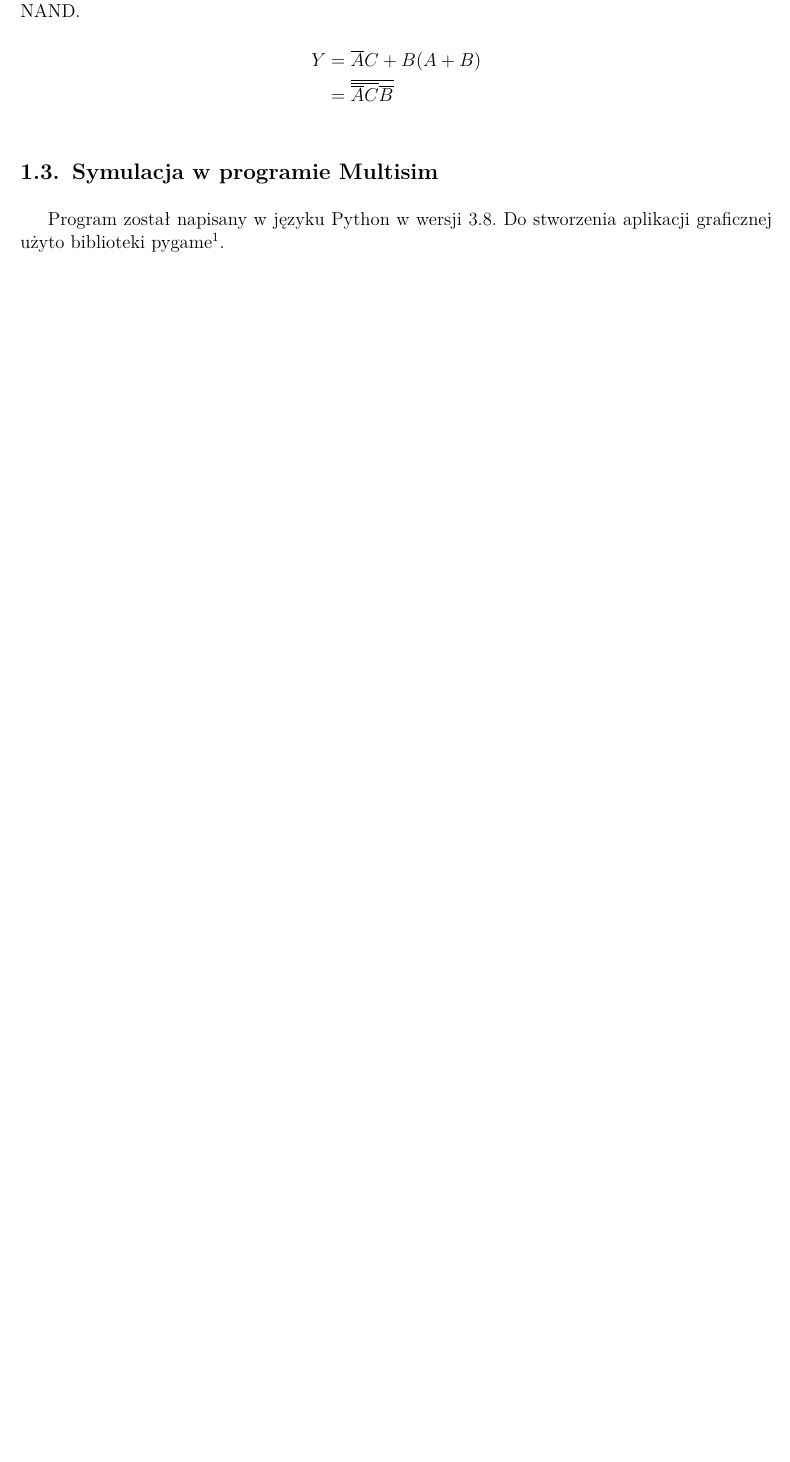
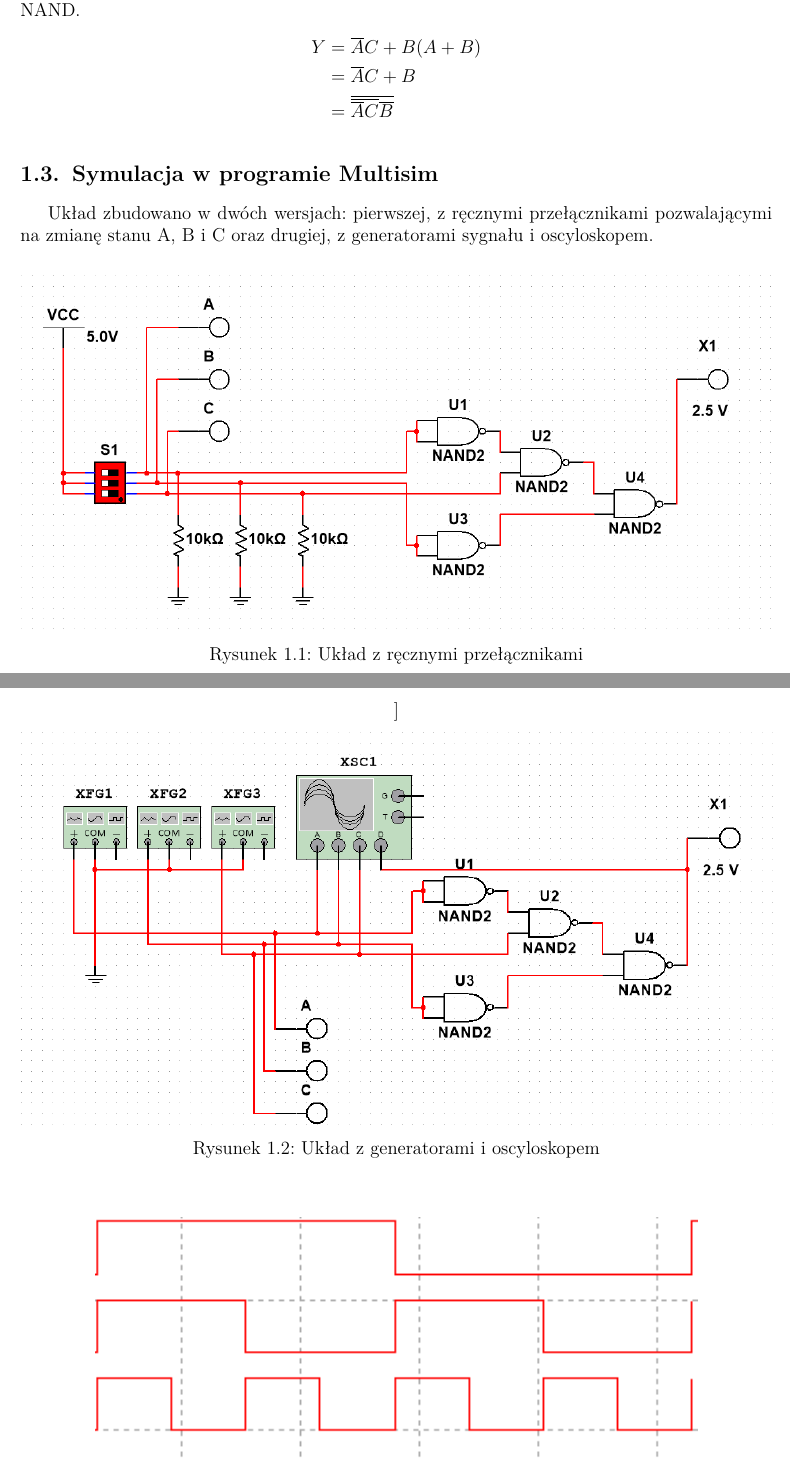
Before and after one commit to pweglik/techniki-cyfrowe, a LaTeX document (cw1/report.tex): part of page 2 of 3 before the commit and two parts of pages 2 and 3 of 4 after it, the two joined at a grey line, cut so that both start at the same text, the shorter picture padded with empty space. Compiled offline with pdfLaTeX.

Commit message:
Zadanie 1a done

```diff
--- a/cw1/report.tex
+++ b/cw1/report.tex
@@ -22,7 +22,8 @@
 
 \usepackage{graphicx}
 \usepackage{subfig}
-
+\usepackage{float}
+\usepackage{booktabs}
 
 \hypersetup{
     colorlinks,
@@ -61,18 +62,28 @@ ponieważ bramka NAND jest systemem funkcjonalnie pełnym tzn.
 korzystając wyłącznie z niej można przedstawić dowolną funkcję
 boolowską.
 
-
-
 \section{Rozwiązanie teoretyczne}
 Pierwszym krokiem jest przekształcenie wyrażenie do zawierającego
 wyłączenie operacje NAND.
 \begin{align*}
     Y &= \overline{A}C + B(A + B) \\
+    &= \overline{A}C + B \\
     &= \overline{\overline{\overline{A}C}\overline{B}}
 \end{align*}
 
 \section{Symulacja w programie Multisim}
-Program został napisany w~języku~Python w wersji 3.8.
-Do stworzenia aplikacji graficznej użyto
-biblioteki~pygame\footnote{\url{https://www.pygame.org}}.
+Układ zbudowano w dwóch wersjach: pierwszej, z ręcznymi przełącznikami
+pozwalającymi na zmianę stanu A, B i C oraz drugiej, z generatorami sygnału
+i oscyloskopem.
 
+\begin{figure}[H]
+    \centering
+    \includegraphics[width=1\textwidth]{images/1a_circuit_simple.png}
+    \caption{Układ z ręcznymi przełącznikami}
+    \label{rys:1a_circuit_simple}
+\end{figure}
+
+\begin{figure}[H]]
+    \centering
+    \includegraphics[width=1\textwidth]{images/1a_circuit_with_generators.png}
+    \caption{Układ z generatorami i oscyloskopem}
@@ -79,3 +97,7 @@ biblioteki~pygame\footnote{\url{https://www.pygame.org}}.
+    \label{rys:1a_timeseries}
+\end{figure}
+
+\newpage
 \section{Wnioski}
 \begin{enumerate}
     \item Dzięki prawom logiki możemy uprosić skomplikowane wyrażenia
```
Also changed, not shown: cw1/images/1a_circuit_simple.png (added), cw1/images/1a_circuit_with_generators.png (added), cw1/images/1a_timeseries.png (added), cw1/images/example.png (deleted), cw1/report.pdf, cw1/report.tex (10 more changed lines).
